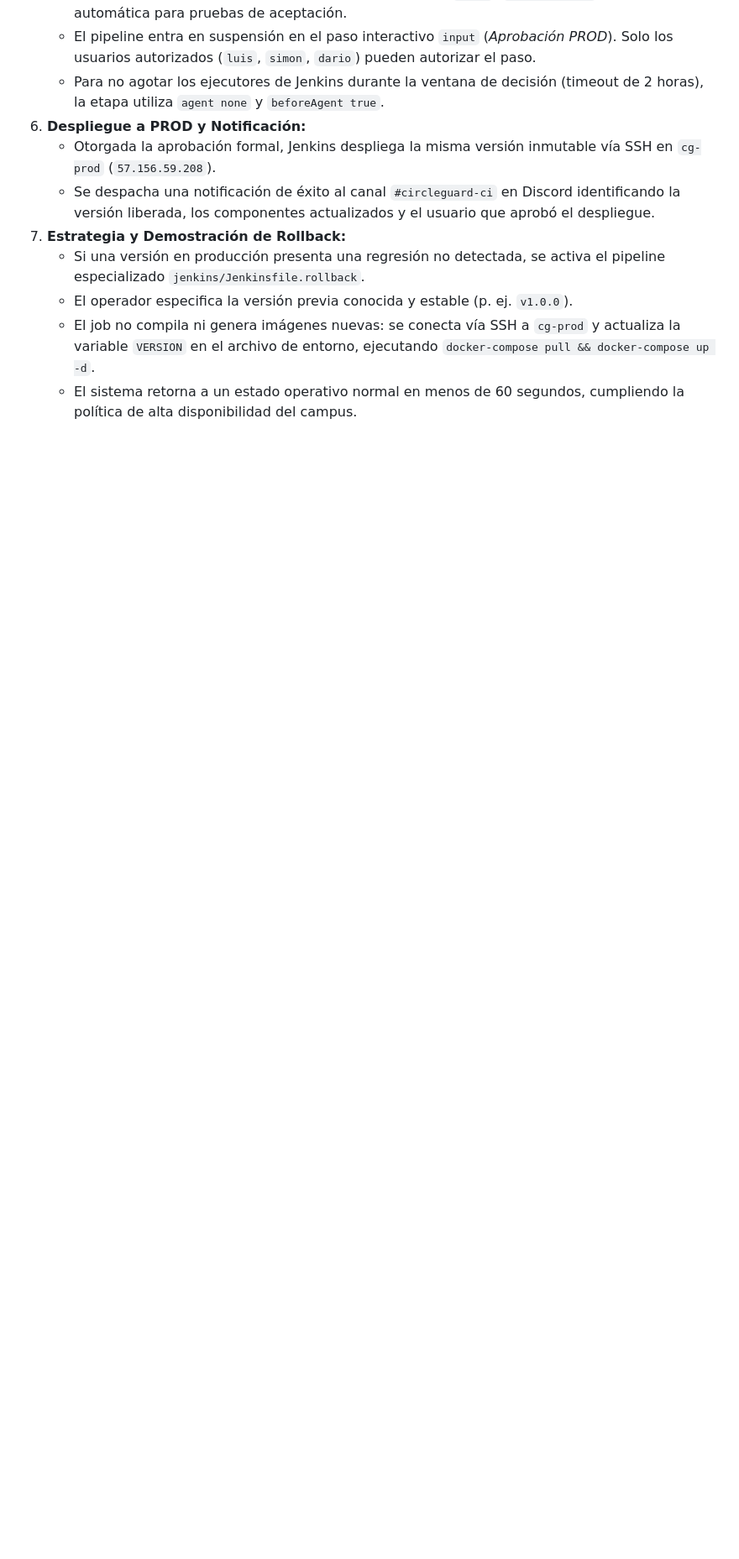
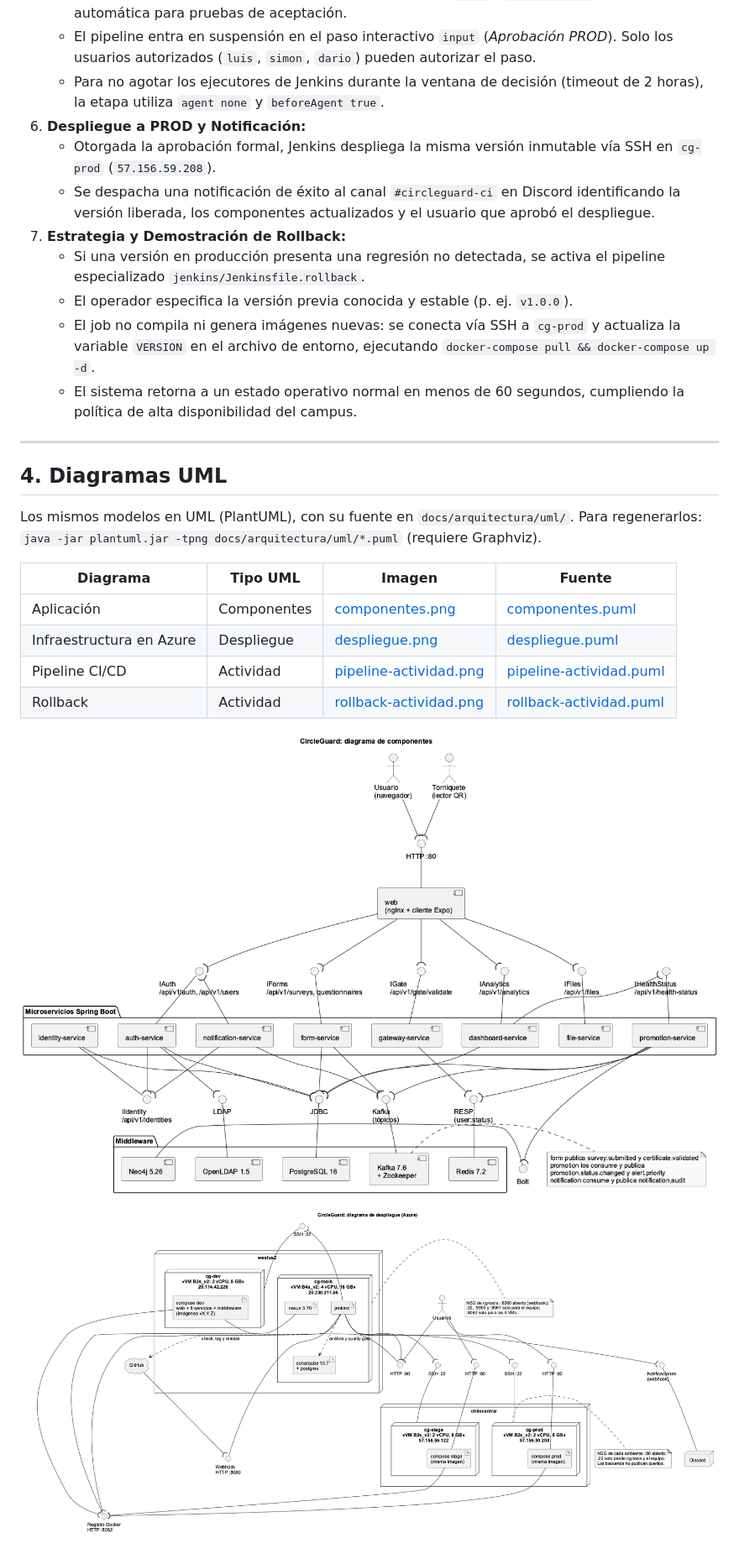
Before and after one commit to ingesoft5/circle-guard-finalproject-A00395967-A00400880-A00401286, a Markdown page: docs/arquitectura/arquitectura.md, the part around one of its changes. Shown at 84% size. GitHub-like rendering; pictures changed too: docs/arquitectura/uml/componentes.png (added), docs/arquitectura/uml/despliegue.png (added); blank space fills up the shorter version.

Commit message:
docs(arch): fix architecture diagrams against the code and add UML diagrams (#39)

```diff
--- a/docs/arquitectura/arquitectura.md
+++ b/docs/arquitectura/arquitectura.md
@@ -270,3 +277,20 @@ flowchart TD
    - El operador especifica la versión previa conocida y estable (p. ej. `v1.0.0`).
    - El job no compila ni genera imágenes nuevas: se conecta vía SSH a `cg-prod` y actualiza la variable `VERSION` en el archivo de entorno, ejecutando `docker-compose pull && docker-compose up -d`.
    - El sistema retorna a un estado operativo normal en menos de 60 segundos, cumpliendo la política de alta disponibilidad del campus.
+
+---
+
+## 4. Diagramas UML
+
+Los mismos modelos en UML (PlantUML), con su fuente en `docs/arquitectura/uml/`. Para regenerarlos: `java -jar plantuml.jar -tpng docs/arquitectura/uml/*.puml` (requiere Graphviz).
+
+| Diagrama | Tipo UML | Imagen | Fuente |
+|---|---|---|---|
+| Aplicación | Componentes | [componentes.png](uml/componentes.png) | [componentes.puml](uml/componentes.puml) |
+| Infraestructura en Azure | Despliegue | [despliegue.png](uml/despliegue.png) | [despliegue.puml](uml/despliegue.puml) |
+| Pipeline CI/CD | Actividad | [pipeline-actividad.png](uml/pipeline-actividad.png) | [pipeline-actividad.puml](uml/pipeline-actividad.puml) |
+| Rollback | Actividad | [rollback-actividad.png](uml/rollback-actividad.png) | [rollback-actividad.puml](uml/rollback-actividad.puml) |
+
+![Diagrama de componentes](uml/componentes.png)
+
+![Diagrama de despliegue](uml/despliegue.png)
```
Also changed, not shown: other parts of docs/arquitectura/arquitectura.md (+19 -12 lines), docs/arquitectura/pipeline.md (+4 -2 lines), docs/arquitectura/uml/pipeline-actividad.png (added), docs/arquitectura/uml/rollback-actividad.png (added), 4 other files.
